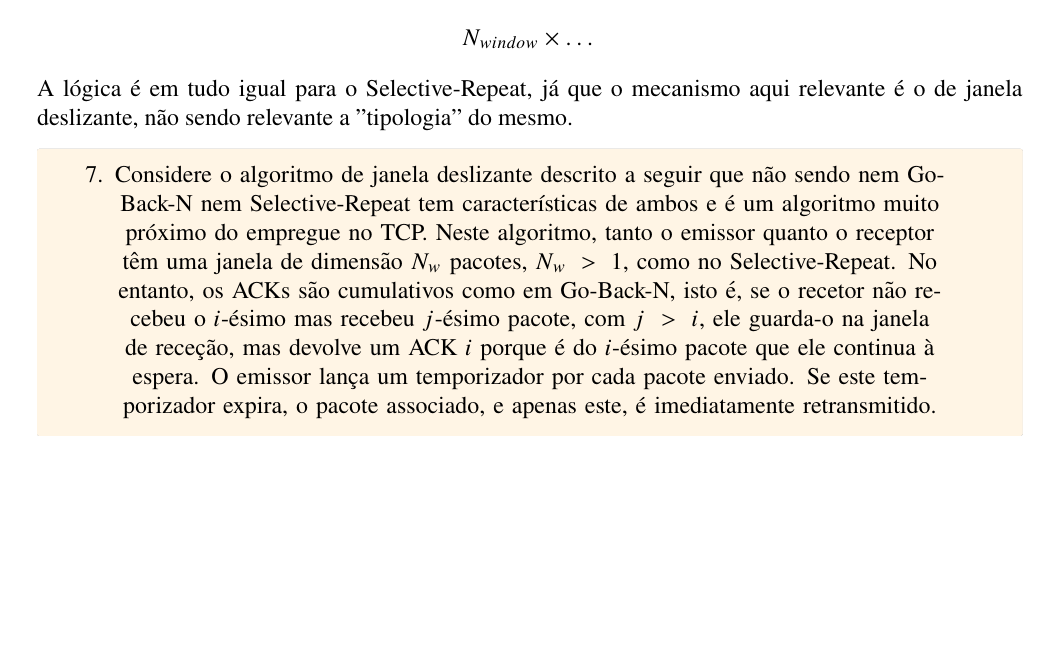
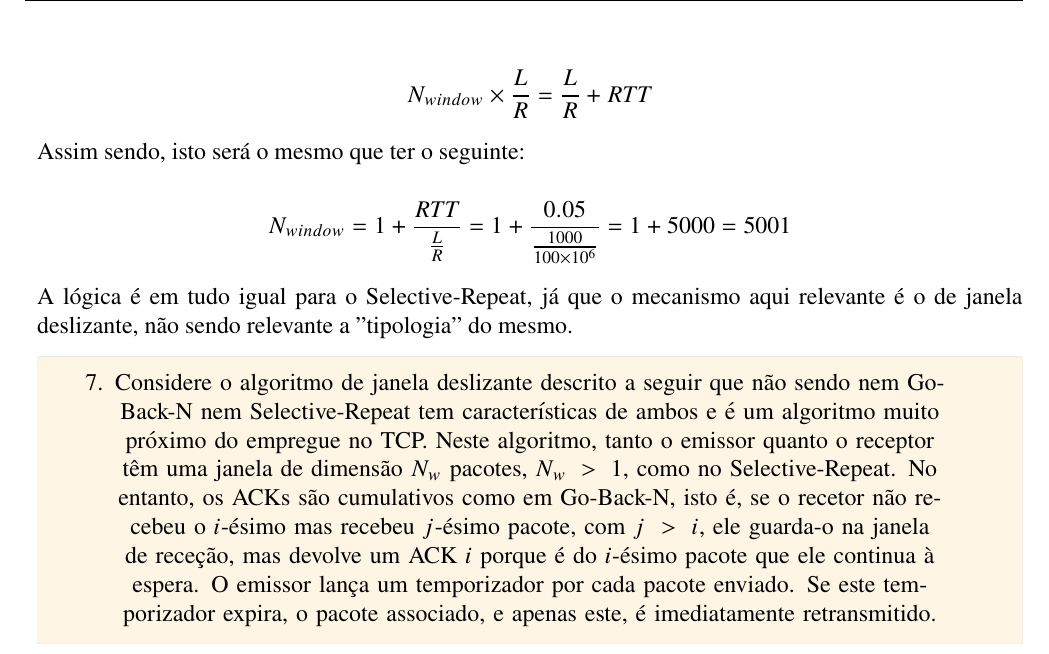
Before and after one commit to randomicecube/rc-exercises, a LaTeX problem sheet (exercises.tex, which reads answers/006.tex): part of page 12 of 19, cut at the place of the change, the shorter picture padded with empty space. Compiled offline with pdfLaTeX.

Commit message:
Add 006 (finished)

```diff
--- a/answers/006.tex
+++ b/answers/006.tex
@@ -22,7 +22,13 @@ que leva a enviar um pacote e o respetivo ACK chegar. Neste sentido, o que vamos
 é o seguinte:
 
 $$
-  N_{window} \times \dots
+  N_{window} \times \frac{L}{R} = \frac{L}{R} + RTT
+$$
+
+Assim sendo, isto será o mesmo que ter o seguinte:
+
+$$
+  N_{window} = 1 + \frac{RTT}{\frac{L}{R}} = 1 + \frac{0.05}{\frac{1000}{100 \times 10^6}} = 1 + 5000 = 5001
 $$
 
 A lógica é em tudo igual para o Selective-Repeat, já que o mecanismo aqui relevante
```
Also changed, not shown: exercises.pdf.
